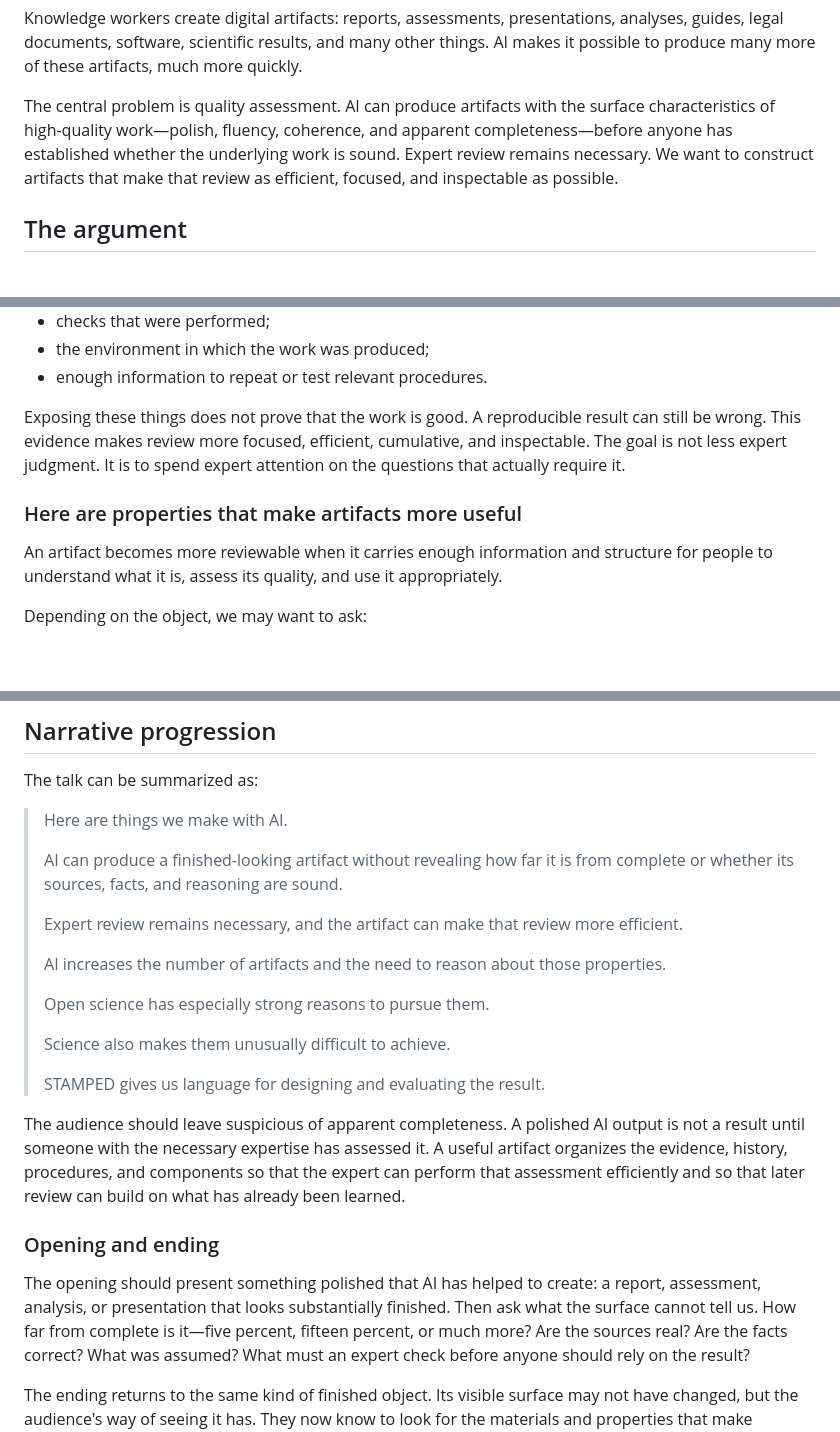
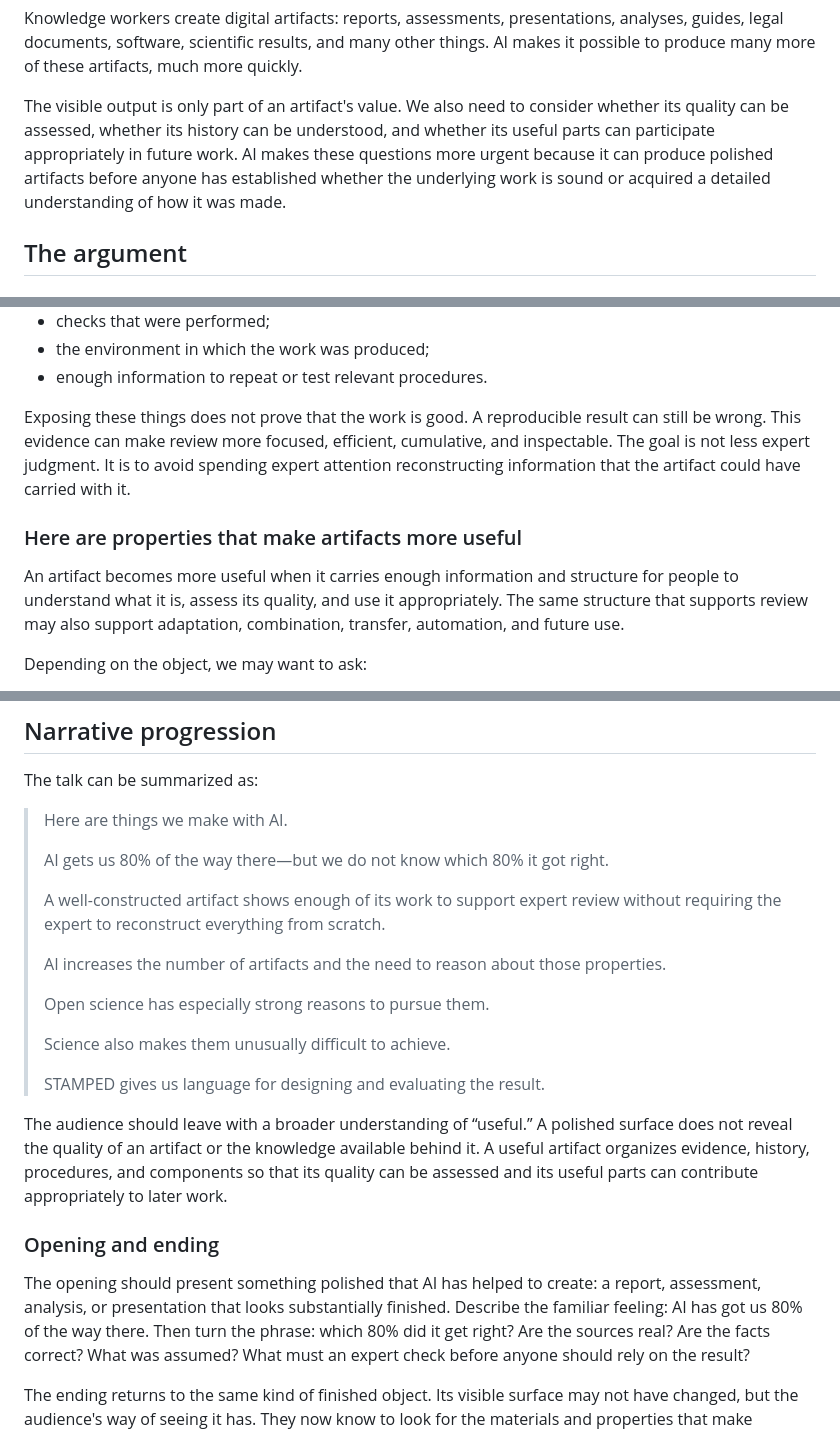
Before and after one commit to leej3/research-object-with-ai, a Markdown page: docs/core.md, 3 parts joined by grey strips. Rendered like a GitHub page; blank space fills up the shorter version.

```diff
--- a/docs/core.md
+++ b/docs/core.md
@@ -22,11 +22,12 @@ presentations, analyses, guides, legal documents, software, scientific results,
 and many other things. AI makes it possible to produce many more of these
 artifacts, much more quickly.
 
-The central problem is quality assessment. AI can produce artifacts with the
-surface characteristics of high-quality work—polish, fluency, coherence, and
-apparent completeness—before anyone has established whether the underlying
-work is sound. Expert review remains necessary. We want to construct artifacts
-that make that review as efficient, focused, and inspectable as possible.
+The visible output is only part of an artifact's value. We also need to
+consider whether its quality can be assessed, whether its history can be
+understood, and whether its useful parts can participate appropriately in
+future work. AI makes these questions more urgent because it can produce
+polished artifacts before anyone has established whether the underlying work
+is sound or acquired a detailed understanding of how it was made.
 
 ## The argument
 
@@ -90,15 +93,17 @@ That may include:
 - enough information to repeat or test relevant procedures.
 
 Exposing these things does not prove that the work is good. A reproducible
-result can still be wrong. This evidence makes review more focused, efficient,
-cumulative, and inspectable. The goal is not less expert judgment. It is to
-spend expert attention on the questions that actually require it.
+result can still be wrong. This evidence can make review more focused,
+efficient, cumulative, and inspectable. The goal is not less expert judgment.
+It is to avoid spending expert attention reconstructing information that the
+artifact could have carried with it.
 
 ### Here are properties that make artifacts more useful
 
-An artifact becomes more reviewable when it carries enough information and
+An artifact becomes more useful when it carries enough information and
 structure for people to understand what it is, assess its quality, and use it
-appropriately.
+appropriately. The same structure that supports review may also support
+adaptation, combination, transfer, automation, and future use.
 
 Depending on the object, we may want to ask:
 
@@ -190,11 +193,10 @@ The talk can be summarized as:
 
 > Here are things we make with AI.
 >
-> AI can produce a finished-looking artifact without revealing how far it is
-> from complete or whether its sources, facts, and reasoning are sound.
+> AI gets us 80% of the way there—but we do not know which 80% it got right.
 >
-> Expert review remains necessary, and the artifact can make that review more
-> efficient.
+> A well-constructed artifact shows enough of its work to support expert review
+> without requiring the expert to reconstruct everything from scratch.
 >
 > AI increases the number of artifacts and the need to reason about those
 > properties.
@@ -205,18 +207,18 @@ The talk can be summarized as:
 >
 > STAMPED gives us language for designing and evaluating the result.
 
-The audience should leave suspicious of apparent completeness. A polished AI
-output is not a result until someone with the necessary expertise has assessed
-it. A useful artifact organizes the evidence, history, procedures, and
-components so that the expert can perform that assessment efficiently and so
-that later review can build on what has already been learned.
+The audience should leave with a broader understanding of “useful.” A polished
+surface does not reveal the quality of an artifact or the knowledge available
+behind it. A useful artifact organizes evidence, history, procedures, and
+components so that its quality can be assessed and its useful parts can
+contribute appropriately to later work.
 
 ### Opening and ending
 
 The opening should present something polished that AI has helped to create: a
 report, assessment, analysis, or presentation that looks substantially
-finished. Then ask what the surface cannot tell us. How far from complete is
-it—five percent, fifteen percent, or much more? Are the sources real? Are the
+finished. Describe the familiar feeling: AI has got us 80% of the way there.
+Then turn the phrase: which 80% did it get right? Are the sources real? Are the
 facts correct? What was assumed? What must an expert check before anyone should
 rely on the result?
 
```
Also changed, not shown: other parts of docs/core.md (+39 -36 lines).
